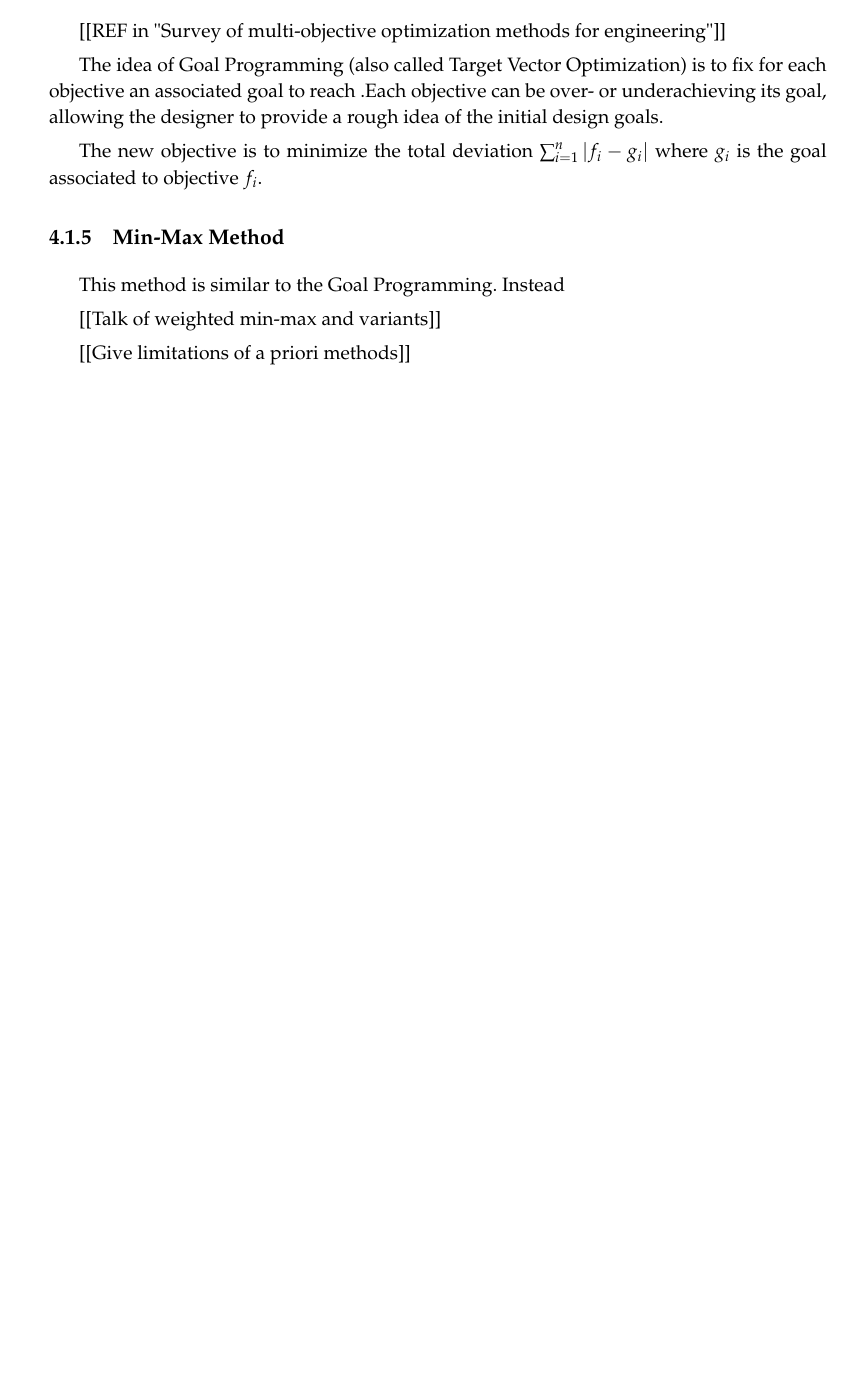
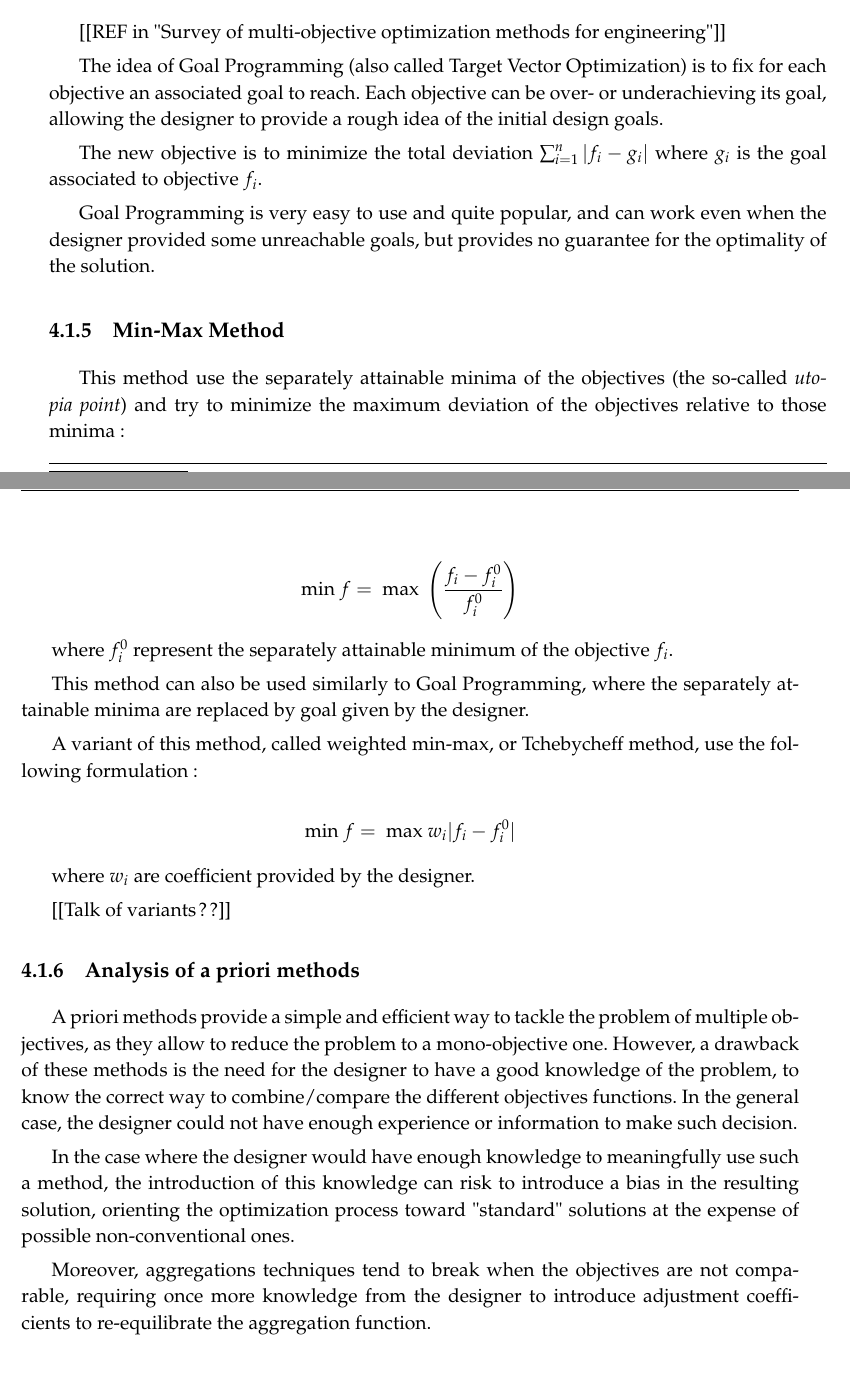
Before and after one commit to tomjorquera/thesis, a LaTeX thesis (manuscrit.tex, which reads StateoftheArt/SoA.tex): part of page 21 of 55 before the commit and two parts of pages 21 and 22 of 57 after it, the two joined at a grey line, cut so that both start at the same text, the shorter picture padded with empty space. Compiled offline with pdfLaTeX.

Commit message:
SoA: Continued part on MOO

```diff
--- a/StateoftheArt/SoA.tex
+++ b/StateoftheArt/SoA.tex
@@ -120,17 +140,38 @@ Depending of the selection of $\epsilon_2, ..., \epsilon_n$, it is possible to o
 
 [[REF in "Survey of multi-objective optimization methods for engineering"]]
 
-The idea of Goal Programming (also called Target Vector Optimization) is to fix for each objective an associated goal to reach .Each objective can be over- or underachieving its goal, allowing the designer to provide a rough idea of the initial design goals.
+The idea of Goal Programming (also called Target Vector Optimization) is to fix for each objective an associated goal to reach. Each objective can be over- or underachieving its goal, allowing the designer to provide a rough idea of the initial design goals.
 
 The new objective is to minimize the total deviation $\sum_{i=1}^n |f_i - g_i|$ where $g_i$ is the goal associated to objective $f_i$.
 
+Goal Programming is very easy to use and quite popular, and can work even when the designer provided some unreachable goals, but provides no guarantee for the optimality of the solution.
+
 \subsection{Min-Max Method}
 
-This method is similar to the Goal Programming. Instead
+This method use the separately attainable minima of the objectives (the so-called \emph{utopia point}) and try to minimize the maximum deviation of the objectives relative to those minima:
 
-[[Talk of weighted min-max and variants]]
+\[ \text{min } f = \text{ max } \left( \frac{f_i - f_i^0}{f_i^0} \right) \]
 
-[[Give limitations of a priori methods]]
+where $f_i^0$ represent the separately attainable minimum of the objective $f_i$.
+
+This method can also be used similarly to Goal Programming, where the separately attainable minima are replaced by goal given by the designer.
+
+A variant of this method, called weighted min-max, or Tchebycheff method, use the following formulation:
+
+\[ \text{min } f = \text{ max } w_i |f_i - f_i^0| \]
+
+where $w_i$ are coefficient provided by the designer.
+
+[[Talk of variants ??]]
+
+\subsection{Analysis of a priori methods}
+
+A priori methods provide a simple and efficient way to tackle the problem of multiple objectives, as they allow to reduce the problem to a mono-objective one.
+However, a drawback of these methods is the need for the designer to have a good knowledge of the problem, to know the correct way to combine/compare the different objectives functions. In the general case, the designer could not have enough experience or information to make such decision.
+
+In the case where the designer would have enough knowledge to meaningfully use such a method, the introduction of this knowledge can risk to introduce a bias in the resulting solution, orienting the optimization process toward "standard" solutions at the expense of possible non-conventional ones.
+
+Moreover, aggregations techniques tend to break when the objectives are not comparable, requiring once more knowledge from the designer to introduce adjustment coefficients to re-equilibrate the aggregation function.
 
 \section{A Posteriori Methods}
 
```
Also changed, not shown: StateoftheArt/SoA.tex (40 more changed lines).
